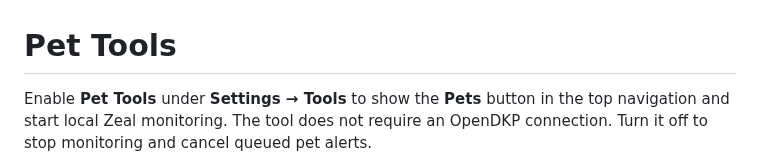
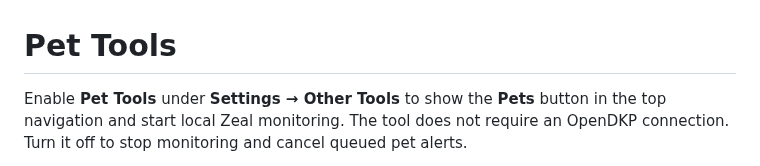
Before and after one commit to OkieDan/DkpWatcher-Releases, a Markdown page: docs/Cleric_Tools.md, the part around the change. Drawn GitHub-style.

```diff
--- a/docs/Cleric_Tools.md
+++ b/docs/Cleric_Tools.md
@@ -1,6 +1,6 @@
 # Pet Tools
 
-Enable **Pet Tools** under **Settings → Tools** to show the **Pets**
+Enable **Pet Tools** under **Settings → Other Tools** to show the **Pets**
 button in the top navigation and start local Zeal monitoring. The tool does not
 require an OpenDKP connection. Turn it off to stop monitoring and cancel queued
 pet alerts.
```
Also changed, not shown: README.md (+3 -3 lines), docs/First_Time_Use.md (+14 -7 lines), docs/images/first-time-use/06-settings-tools.png.
